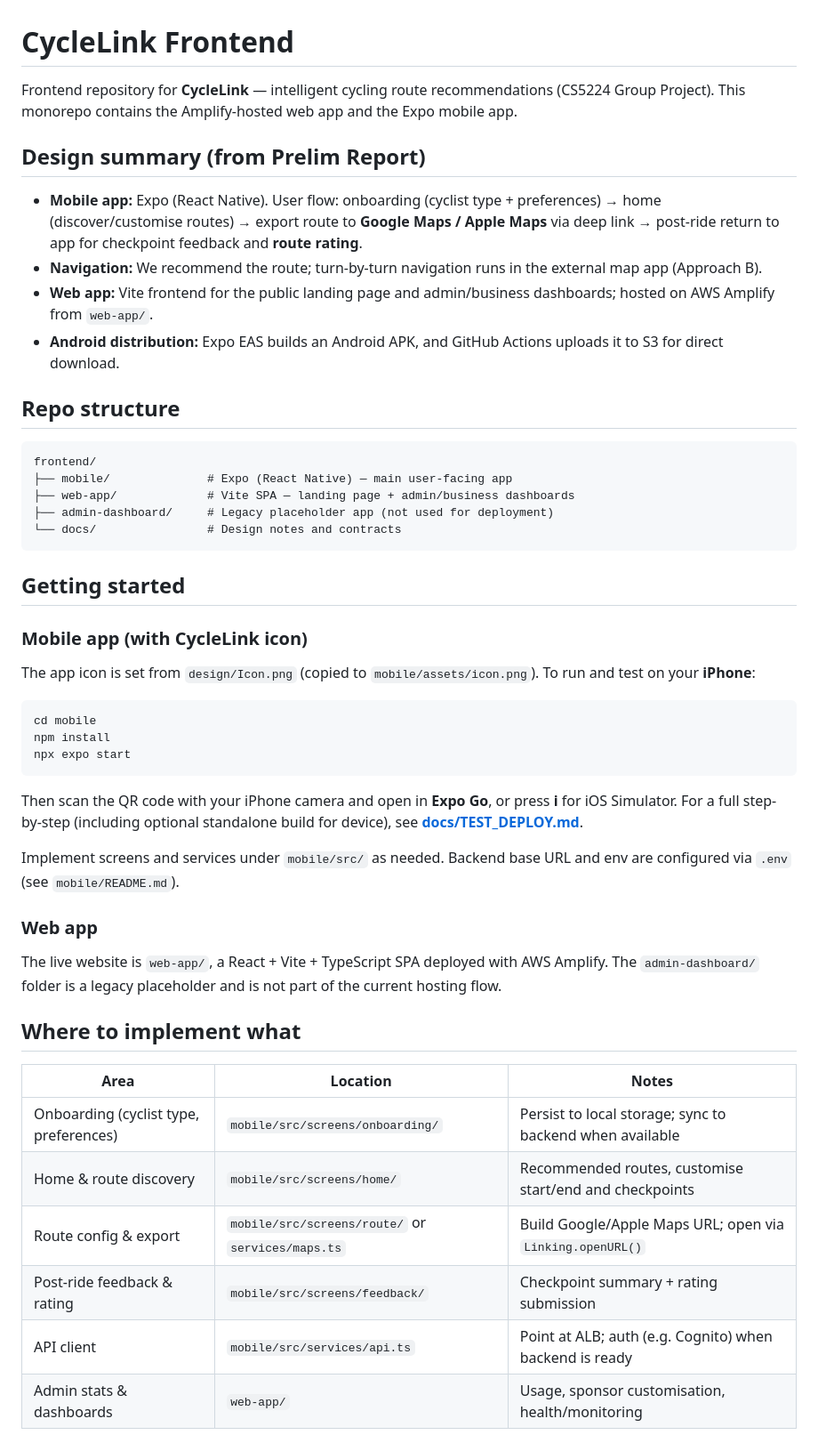
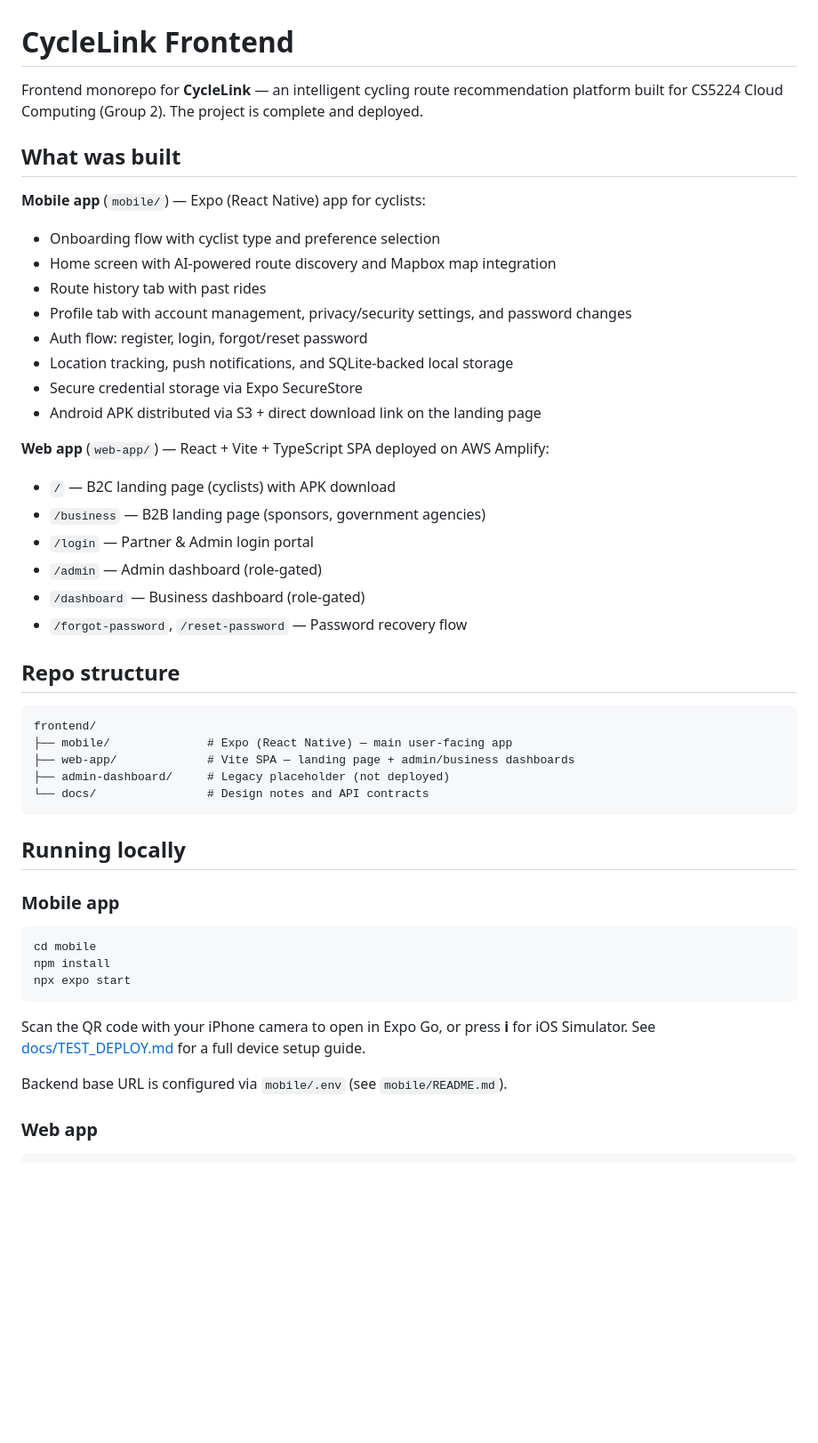
Before and after one commit to CS5224-G2/frontend, a Markdown page: README.md, the part around one of its changes. Shown at 89% size. GitHub-like rendering; blank space fills up the shorter version.

````diff
--- a/README.md
+++ b/README.md
@@ -1,14 +1,28 @@
 # CycleLink Frontend
 
-Frontend repository for **CycleLink** — intelligent cycling route recommendations (CS5224 Group Project). This monorepo contains the Amplify-hosted web app and the Expo mobile app.
+Frontend monorepo for **CycleLink** — an intelligent cycling route recommendation platform built for CS5224 Cloud Computing (Group 2). The project is complete and deployed.
 
-## Design summary (from Prelim Report)
+## What was built
 
-- **Mobile app:** Expo (React Native). User flow: onboarding (cyclist type + preferences) → home (discover/customise routes) → export route to **Google Maps / Apple Maps** via deep link → post-ride return to app for checkpoint feedback and **route rating**.
-- **Navigation:** We recommend the route; turn-by-turn navigation runs in the external map app (Approach B).
-- **Web app:** Vite frontend for the public landing page and admin/business dashboards; hosted on AWS Amplify from `web-app/`.
-- **Android distribution:** Expo EAS builds an Android APK, and GitHub Actions uploads it to S3 for direct download.
+**Mobile app** (`mobile/`) — Expo (React Native) app for cyclists:
 
+- Onboarding flow with cyclist type and preference selection
+- Home screen with AI-powered route discovery and Mapbox map integration
+- Route history tab with past rides
+- Profile tab with account management, privacy/security settings, and password changes
+- Auth flow: register, login, forgot/reset password
+- Location tracking, push notifications, and SQLite-backed local storage
+- Secure credential storage via Expo SecureStore
+- Android APK distributed via S3 + direct download link on the landing page
+
+**Web app** (`web-app/`) — React + Vite + TypeScript SPA deployed on AWS Amplify:
+
+- `/` — B2C landing page (cyclists) with APK download
+- `/business` — B2B landing page (sponsors, government agencies)
+- `/login` — Partner & Admin login portal
+- `/admin` — Admin dashboard (role-gated)
+- `/dashboard` — Business dashboard (role-gated)
+- `/forgot-password`, `/reset-password` — Password recovery flow
 
 ## Repo structure
 
@@ -16,15 +30,13 @@ Frontend repository for **CycleLink** — intelligent cycling route recommendati
 frontend/
 ├── mobile/              # Expo (React Native) — main user-facing app
 ├── web-app/             # Vite SPA — landing page + admin/business dashboards
-├── admin-dashboard/     # Legacy placeholder app (not used for deployment)
-└── docs/                # Design notes and contracts
+├── admin-dashboard/     # Legacy placeholder (not deployed)
+└── docs/                # Design notes and API contracts
 ```
 
-## Getting started
+## Running locally
 
-### Mobile app (with CycleLink icon)
-
-The app icon is set from `design/Icon.png` (copied to `mobile/assets/icon.png`). To run and test on your **iPhone**:
+### Mobile app
 
 ```bash
 cd mobile
@@ -32,22 +44,8 @@ npm install
 npx expo start
 ```
 
-Then scan the QR code with your iPhone camera and open in **Expo Go**, or press **i** for iOS Simulator. For a full step-by-step (including optional standalone build for device), see **[docs/TEST_DEPLOY.md](docs/TEST_DEPLOY.md)**.
+Scan the QR code with your iPhone camera to open in Expo Go, or press **i** for iOS Simulator. See [docs/TEST_DEPLOY.md](docs/TEST_DEPLOY.md) for a full device setup guide.
 
-Implement screens and services under `mobile/src/` as needed. Backend base URL and env are configured via `.env` (see `mobile/README.md`).
+Backend base URL is configured via `mobile/.env` (see `mobile/README.md`).
 
 ### Web app
-
-The live website is `web-app/`, a React + Vite + TypeScript SPA deployed with AWS Amplify. The `admin-dashboard/` folder is a legacy placeholder and is not part of the current hosting flow.
-
-## Where to implement what
-
-| Area | Location | Notes |
-|------|----------|--------|
-| Onboarding (cyclist type, preferences) | `mobile/src/screens/onboarding/` | Persist to local storage; sync to backend when available |
-| Home & route discovery | `mobile/src/screens/home/` | Recommended routes, customise start/end and checkpoints |
-| Route config & export | `mobile/src/screens/route/` or `services/maps.ts` | Build Google/Apple Maps URL; open via `Linking.openURL()` |
-| Post-ride feedback & rating | `mobile/src/screens/feedback/` | Checkpoint summary + rating submission |
-| API client | `mobile/src/services/api.ts` | Point at ALB; auth (e.g. Cognito) when backend is ready |
-| Admin stats & dashboards | `web-app/` | Usage, sponsor customisation, health/monitoring |
-
````
Also changed, not shown: other parts of README.md (+29 -94 lines).
